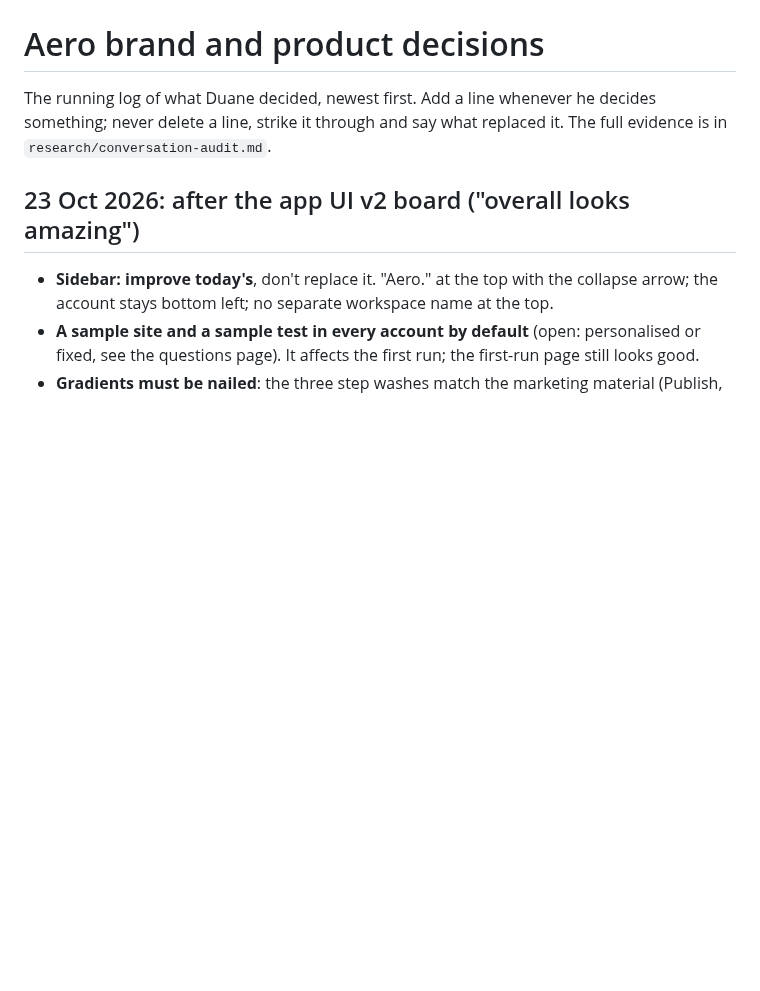
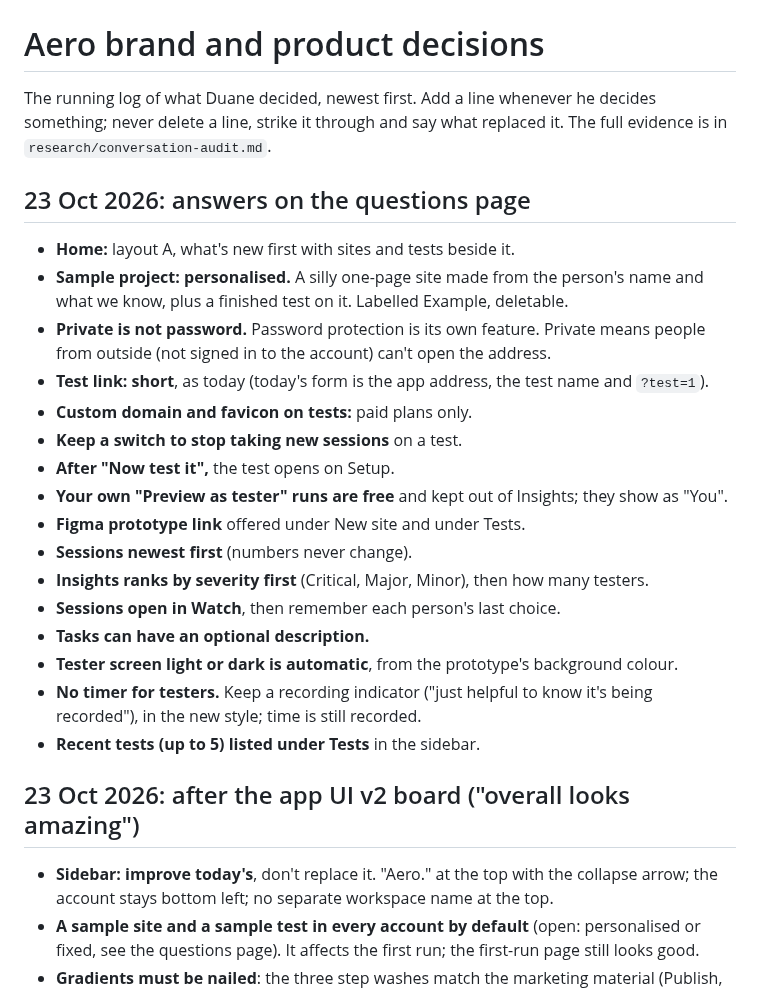
Before and after one commit to duaneharrison1/aero-landing-page, a Markdown page: docs/brand/DECISIONS.md, the part around the change. GitHub-like rendering; blank space fills up the shorter version.

Commit message:
[wip] Brand: sync decisions from figmaApp
Co-Authored-By: Claude Opus 5.5 <noreply@anthropic.com>
Claude-Session: https://claude.ai/code/session_014Md1dz56eBq9Rm2Z2nPcoZ

```diff
--- a/docs/brand/DECISIONS.md
+++ b/docs/brand/DECISIONS.md
@@ -6,6 +6,24 @@ version: 2026-10-23.4
 # Aero brand and product decisions
 
 The running log of what Duane decided, newest first. Add a line whenever he decides something; never delete a line, strike it through and say what replaced it. The full evidence is in `research/conversation-audit.md`.
+
+## 23 Oct 2026: answers on the questions page
+- **Home:** layout A, what's new first with sites and tests beside it.
+- **Sample project: personalised.** A silly one-page site made from the person's name and what we know, plus a finished test on it. Labelled Example, deletable.
+- **Private is not password.** Password protection is its own feature. Private means people from outside (not signed in to the account) can't open the address.
+- **Test link: short**, as today (today's form is the app address, the test name and `?test=1`).
+- **Custom domain and favicon on tests:** paid plans only.
+- **Keep a switch to stop taking new sessions** on a test.
+- **After "Now test it",** the test opens on Setup.
+- **Your own "Preview as tester" runs are free** and kept out of Insights; they show as "You".
+- **Figma prototype link** offered under New site and under Tests.
+- **Sessions newest first** (numbers never change).
+- **Insights ranks by severity first** (Critical, Major, Minor), then how many testers.
+- **Sessions open in Watch**, then remember each person's last choice.
+- **Tasks can have an optional description.**
+- **Tester screen light or dark is automatic**, from the prototype's background colour.
+- **No timer for testers.** Keep a recording indicator ("just helpful to know it's being recorded"), in the new style; time is still recorded.
+- **Recent tests (up to 5) listed under Tests** in the sidebar.
 
 ## 23 Oct 2026: after the app UI v2 board ("overall looks amazing")
 - **Sidebar: improve today's**, don't replace it. "Aero." at the top with the collapse arrow; the account stays bottom left; no separate workspace name at the top.
```
